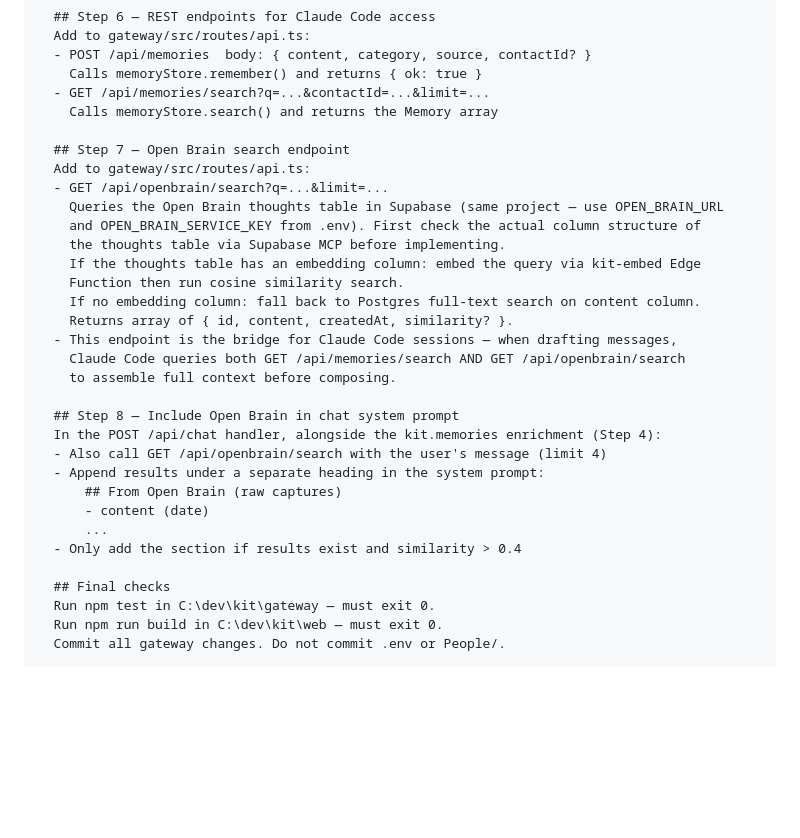
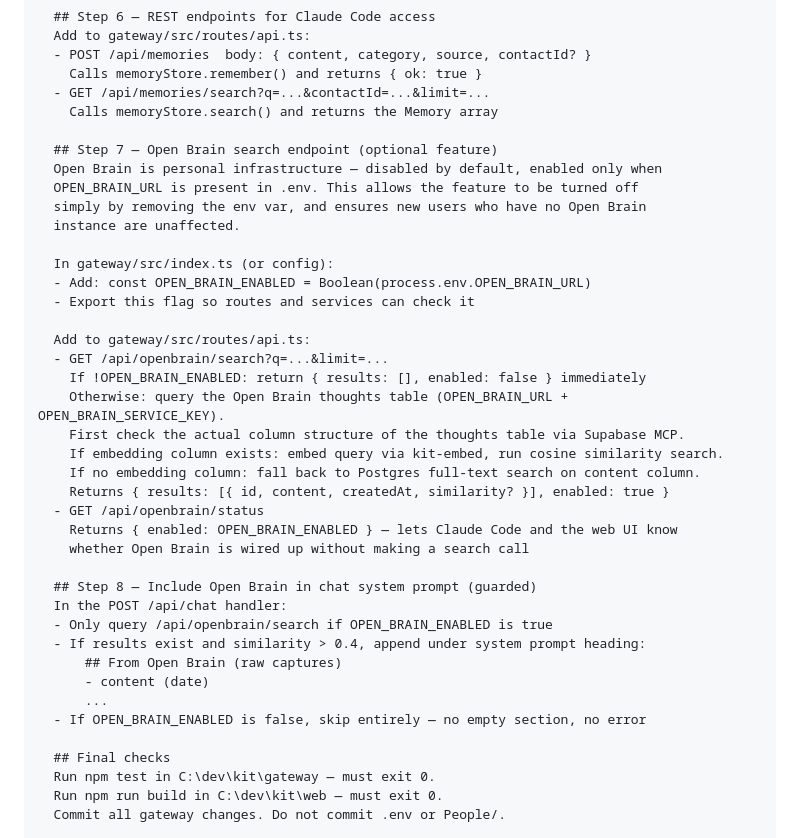
Before and after one commit to tannage888/kit, a Markdown page: docs/PROJECT_TRACKER.md, the part around the change. Drawn GitHub-style; blank space fills up the shorter version.

Commit message:
chore: gate Open Brain on OPEN_BRAIN_URL env var — disabled by default for new users
Co-Authored-By: Claude Sonnet 4.6 (1M context) <noreply@anthropic.com>

```diff
--- a/docs/PROJECT_TRACKER.md
+++ b/docs/PROJECT_TRACKER.md
@@ -223,28 +223,36 @@ stages:
       - GET /api/memories/search?q=...&contactId=...&limit=...
         Calls memoryStore.search() and returns the Memory array
 
-      ## Step 7 — Open Brain search endpoint
+      ## Step 7 — Open Brain search endpoint (optional feature)
+      Open Brain is personal infrastructure — disabled by default, enabled only when
+      OPEN_BRAIN_URL is present in .env. This allows the feature to be turned off
+      simply by removing the env var, and ensures new users who have no Open Brain
+      instance are unaffected.
+
+      In gateway/src/index.ts (or config):
+      - Add: const OPEN_BRAIN_ENABLED = Boolean(process.env.OPEN_BRAIN_URL)
+      - Export this flag so routes and services can check it
+
       Add to gateway/src/routes/api.ts:
       - GET /api/openbrain/search?q=...&limit=...
-        Queries the Open Brain thoughts table in Supabase (same project — use OPEN_BRAIN_URL
-        and OPEN_BRAIN_SERVICE_KEY from .env). First check the actual column structure of
-        the thoughts table via Supabase MCP before implementing.
-        If the thoughts table has an embedding column: embed the query via kit-embed Edge
-        Function then run cosine similarity search.
+        If !OPEN_BRAIN_ENABLED: return { results: [], enabled: false } immediately
+        Otherwise: query the Open Brain thoughts table (OPEN_BRAIN_URL + OPEN_BRAIN_SERVICE_KEY).
+        First check the actual column structure of the thoughts table via Supabase MCP.
+        If embedding column exists: embed query via kit-embed, run cosine similarity search.
         If no embedding column: fall back to Postgres full-text search on content column.
-        Returns array of { id, content, createdAt, similarity? }.
-      - This endpoint is the bridge for Claude Code sessions — when drafting messages,
-        Claude Code queries both GET /api/memories/search AND GET /api/openbrain/search
-        to assemble full context before composing.
+        Returns { results: [{ id, content, createdAt, similarity? }], enabled: true }
+      - GET /api/openbrain/status
+        Returns { enabled: OPEN_BRAIN_ENABLED } — lets Claude Code and the web UI know
+        whether Open Brain is wired up without making a search call
 
-      ## Step 8 — Include Open Brain in chat system prompt
-      In the POST /api/chat handler, alongside the kit.memories enrichment (Step 4):
-      - Also call GET /api/openbrain/search with the user's message (limit 4)
-      - Append results under a separate heading in the system prompt:
+      ## Step 8 — Include Open Brain in chat system prompt (guarded)
+      In the POST /api/chat handler:
+      - Only query /api/openbrain/search if OPEN_BRAIN_ENABLED is true
+      - If results exist and similarity > 0.4, append under system prompt heading:
           ## From Open Brain (raw captures)
           - content (date)
           ...
-      - Only add the section if results exist and similarity > 0.4
+      - If OPEN_BRAIN_ENABLED is false, skip entirely — no empty section, no error
 
       ## Final checks
       Run npm test in C:\dev\kit\gateway — must exit 0.
```
